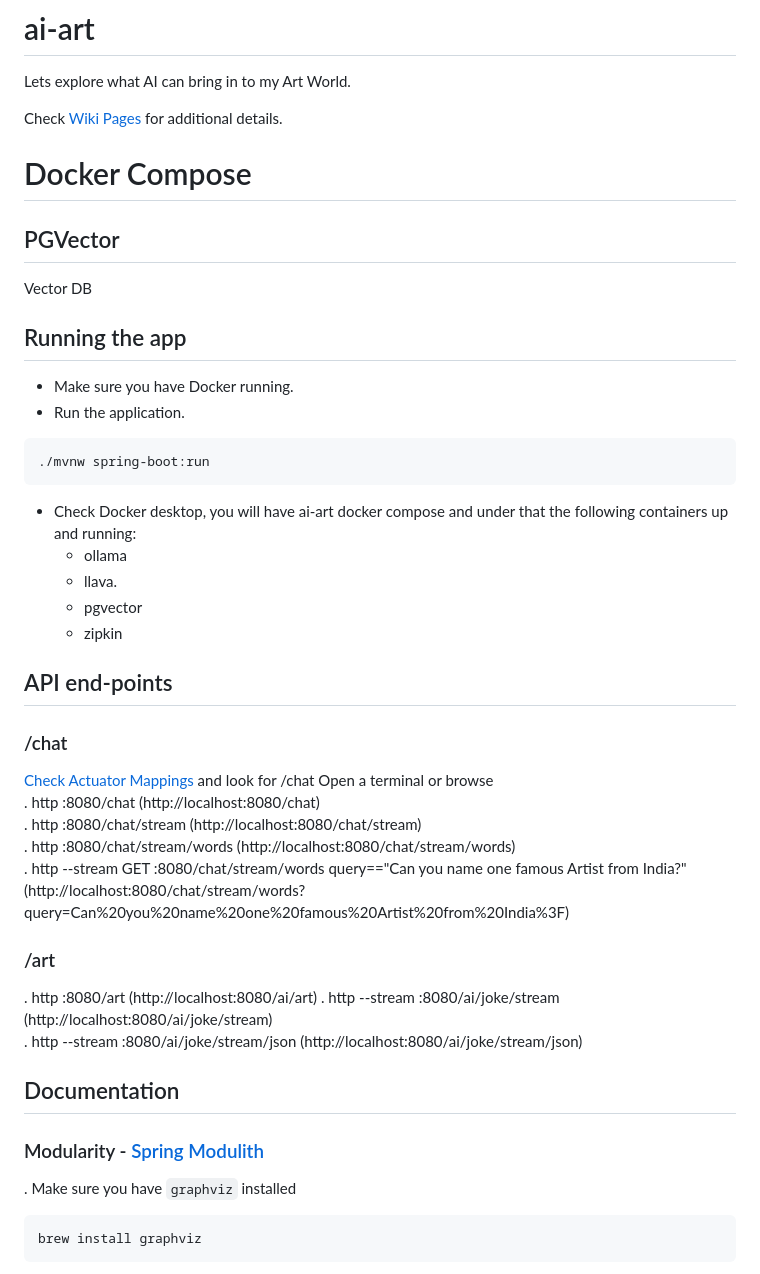
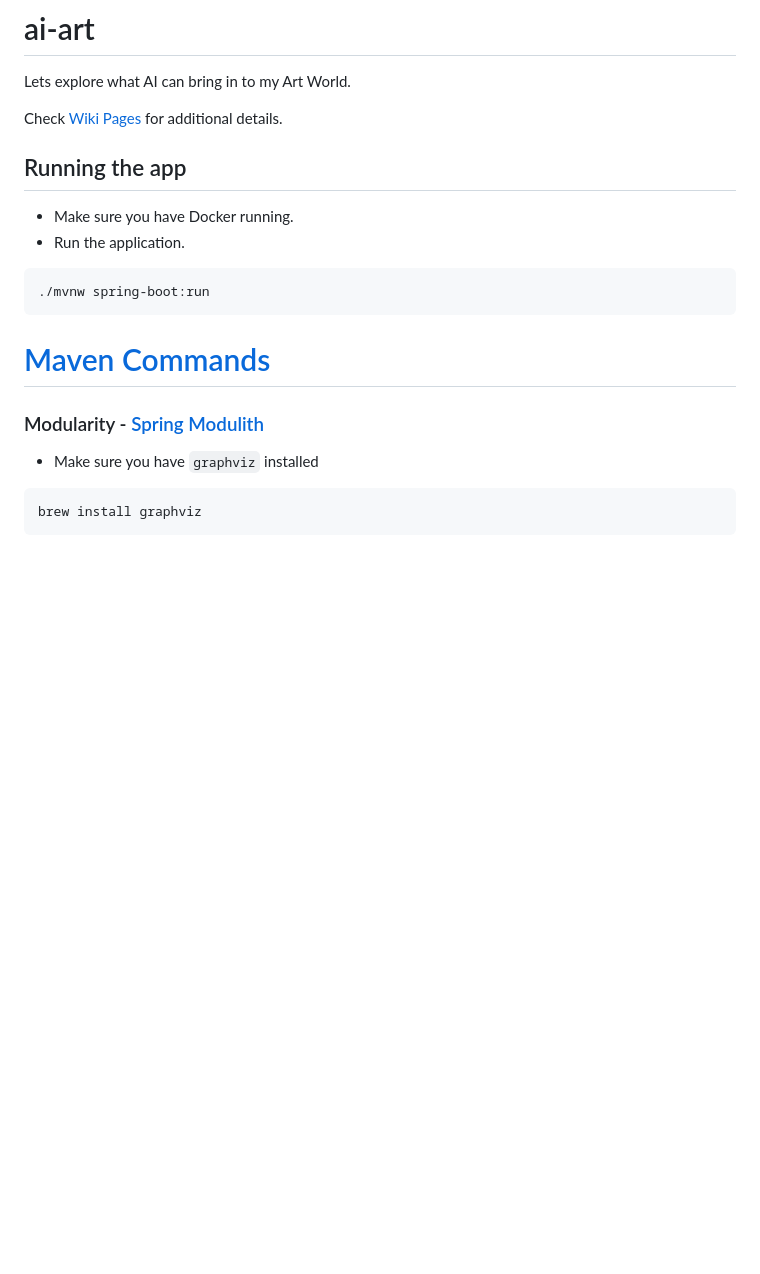
Before and after one commit to gpottepalem/ai-art, a Markdown page: README.md, the part around the change printed below. Drawn GitHub-style; blank space fills up the shorter version.

````diff
--- a/README.md
+++ b/README.md
@@ -2,11 +2,6 @@
 Lets explore what AI can bring in to my Art World.
 
 Check [Wiki Pages](https://github.com/gpottepalem/ai-art/wiki) for additional details.
-
-# Docker Compose
-
-## PGVector
-Vector DB
 
 ## Running the app
 * Make sure you have Docker running.
@@ -14,30 +9,11 @@ Vector DB
 ```shell
 ./mvnw spring-boot:run
 ```
-* Check Docker desktop, you will have ai-art docker compose and under that the following containers up and running:
-  * ollama
-  * llava.
-  * pgvector
-  * zipkin
 
-## API end-points
-### /chat
-[Check Actuator Mappings](http://localhost:8080/actuator/mappings) and look for /chat
-Open a terminal or browse
-. http :8080/chat (http://localhost:8080/chat)
-. http :8080/chat/stream (http://localhost:8080/chat/stream)
-. http :8080/chat/stream/words  (http://localhost:8080/chat/stream/words)
-. http --stream GET :8080/chat/stream/words query=="Can you name one famous Artist from India?"
-(http://localhost:8080/chat/stream/words?query=Can%20you%20name%20one%20famous%20Artist%20from%20India%3F)
+# [Maven Commands](./MAVEN.md)
+### Modularity - [Spring Modulith](https://docs.spring.io/spring-modulith/reference/)
 
-### /art
-. http :8080/art (http://localhost:8080/ai/art)
-. http --stream :8080/ai/joke/stream (http://localhost:8080/ai/joke/stream)
-. http --stream :8080/ai/joke/stream/json (http://localhost:8080/ai/joke/stream/json)
-
-## Documentation
-### Modularity - [Spring Modulith](https://docs.spring.io/spring-modulith/reference/)
-. Make sure you have `graphviz` installed
+* Make sure you have `graphviz` installed
 ```shell
 brew install graphviz
 ```
````
Also changed, not shown: other parts of README.md (+31 -6 lines).
